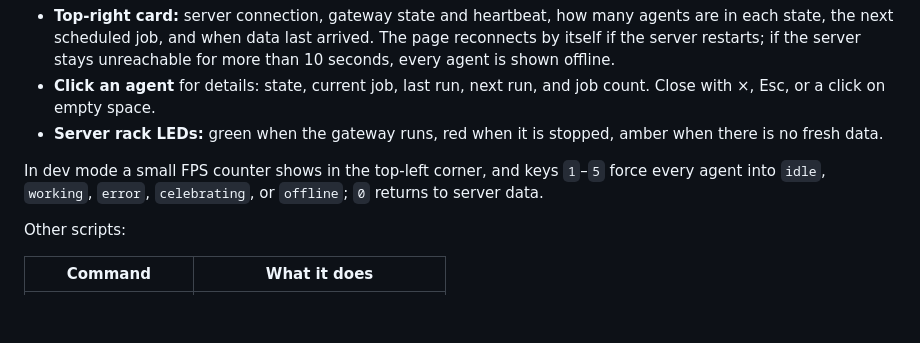
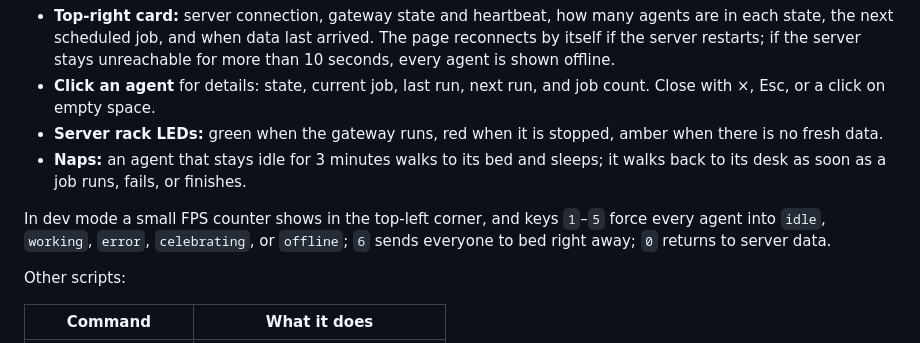
Before and after one commit to farizdotid/rerencangan-hermes, a Markdown page: README.md, the part around the change. GitHub-like rendering; blank space fills up the shorter version.

Commit message:
docs: describe naps and the nap dev key in README

```diff
--- a/README.md
+++ b/README.md
@@ -48,10 +48,12 @@ In the browser: drag to orbit (limited range), scroll to zoom. Panning is disabl
   job count. Close with ×, Esc, or a click on empty space.
 - **Server rack LEDs:** green when the gateway runs, red when it is stopped,
   amber when there is no fresh data.
+- **Naps:** an agent that stays idle for 3 minutes walks to its bed and
+  sleeps; it walks back to its desk as soon as a job runs, fails, or finishes.
 
 In dev mode a small FPS counter shows in the top-left corner, and keys
 `1`–`5` force every agent into `idle`, `working`, `error`, `celebrating`, or
-`offline`; `0` returns to server data.
+`offline`; `6` sends everyone to bed right away; `0` returns to server data.
 
 Other scripts:
 
```
